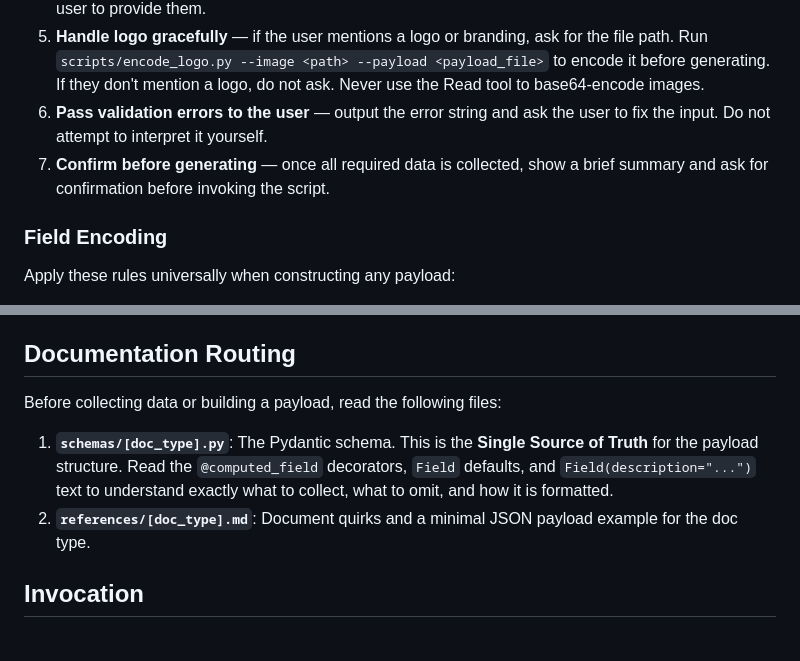
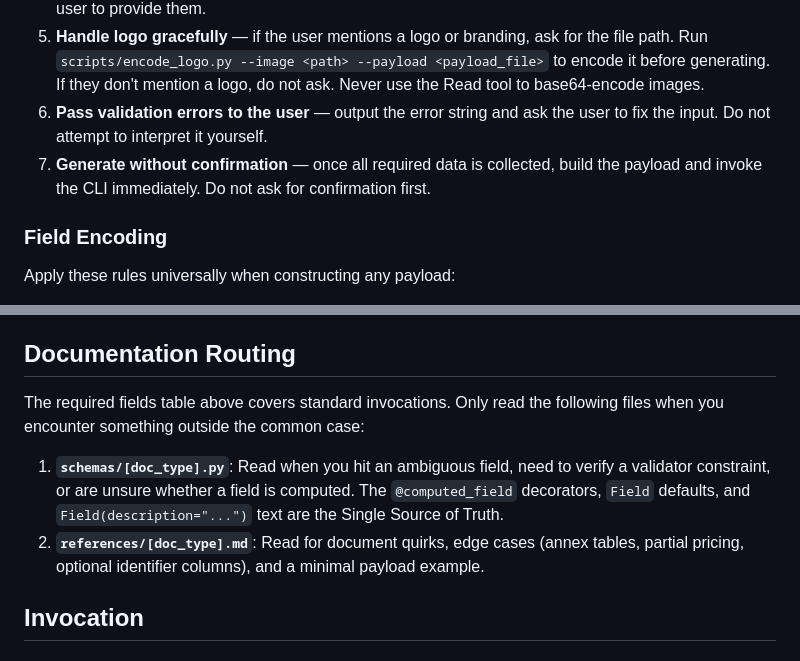
Before and after one commit to julioccorderoc/doc-generator, a Markdown page: SKILL.md, 2 parts joined by grey strips. GitHub-like rendering.

Commit message:
refactor: streamline invocation flow by removing confirmation step and optimizing documentation lookup strategy

```diff
--- a/SKILL.md
+++ b/SKILL.md
@@ -46,7 +46,7 @@ If the user requests a document type not in this table, inform them it is not ye
 4. **Never ask for computed fields** — any field marked with `@computed_field` in the Pydantic schema (like `subtotal`, `grand_total`, `tax_amount`, etc.) is fully calculated by the Python tool. Never ask the user to provide them.
 5. **Handle logo gracefully** — if the user mentions a logo or branding, ask for the file path. Run `scripts/encode_logo.py --image <path> --payload <payload_file>` to encode it before generating. If they don't mention a logo, do not ask. Never use the Read tool to base64-encode images.
 6. **Pass validation errors to the user** — output the error string and ask the user to fix the input. Do not attempt to interpret it yourself.
-7. **Confirm before generating** — once all required data is collected, show a brief summary and ask for confirmation before invoking the script.
+7. **Generate without confirmation** — once all required data is collected, build the payload and invoke the CLI immediately. Do not ask for confirmation first.
 
 ### Field Encoding
 
@@ -62,10 +62,10 @@ All values collected from the user (vendor names, descriptions, notes, terms) ar
 
 ## Documentation Routing
 
-Before collecting data or building a payload, read the following files:
+The required fields table above covers standard invocations. Only read the following files when you encounter something outside the common case:
 
-1. **`schemas/[doc_type].py`**: The Pydantic schema. This is the **Single Source of Truth** for the payload structure. Read the `@computed_field` decorators, `Field` defaults, and `Field(description="...")` text to understand exactly what to collect, what to omit, and how it is formatted.
-2. **`references/[doc_type].md`**: Document quirks and a minimal JSON payload example for the doc type.
+1. **`schemas/[doc_type].py`**: Read when you hit an ambiguous field, need to verify a validator constraint, or are unsure whether a field is computed. The `@computed_field` decorators, `Field` defaults, and `Field(description="...")` text are the Single Source of Truth.
+2. **`references/[doc_type].md`**: Read for document quirks, edge cases (annex tables, partial pricing, optional identifier columns), and a minimal payload example.
 
 ## Invocation
 
```
